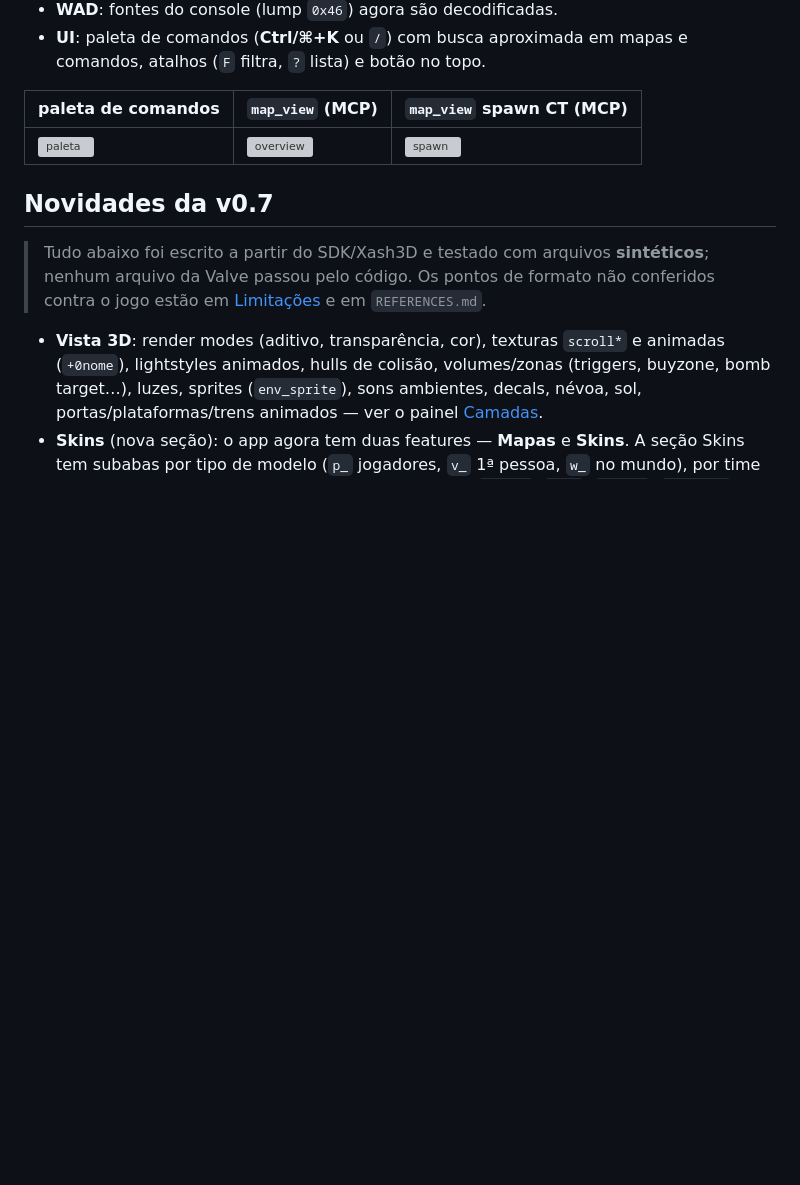
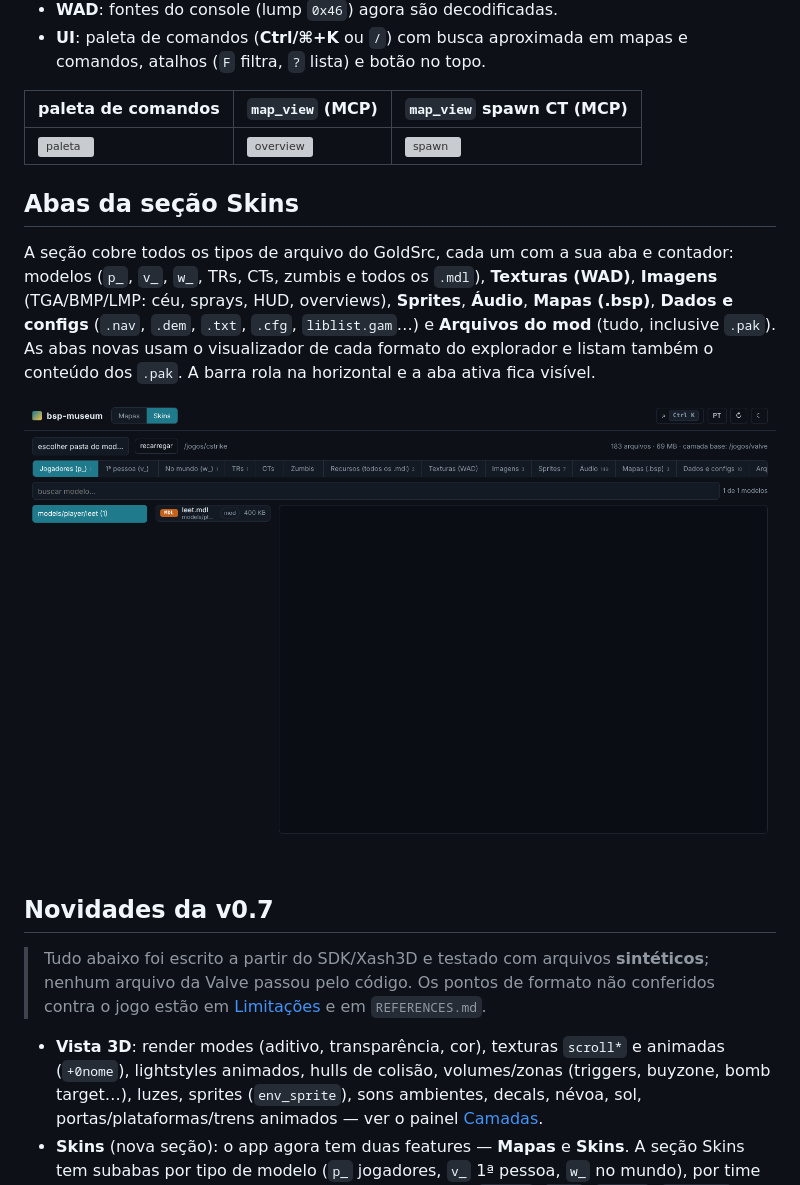
Before and after one commit to juninmd/bsp-museum, a Markdown page: README.md, the part around the change. Rendered like a GitHub page; pictures changed too: prints/v10-skins-abas.png (added); blank space fills up the shorter version; grey boxes are pictures that could not be loaded.

Commit message:
feat(ui): abas Imagens, Mapas e Dados na seção Skins, com contadores (#35)
Claude-Session: https://claude.ai/code/session_01Cn6JQLerFgQmNuez1rPGCa

Co-authored-by: Claude <noreply@anthropic.com>

```diff
--- a/README.md
+++ b/README.md
@@ -83,6 +83,16 @@ Nenhuma variável guarda segredo. `.env*` está no `.gitignore`.
 | paleta de comandos | `map_view` (MCP) | `map_view` spawn CT (MCP) |
 |---|---|---|
 | ![paleta](prints/v9-paleta-busca-mapa.png) | ![overview](prints/v9-mcp-map-view-overview.png) | ![spawn](prints/v9-mcp-map-view-spawn.png) |
+
+## Abas da seção Skins
+
+A seção cobre todos os tipos de arquivo do GoldSrc, cada um com a sua aba e contador: modelos (`p_`, `v_`, `w_`,
+TRs, CTs, zumbis e todos os `.mdl`), **Texturas (WAD)**, **Imagens** (TGA/BMP/LMP: céu, sprays, HUD, overviews),
+**Sprites**, **Áudio**, **Mapas (.bsp)**, **Dados e configs** (`.nav`, `.dem`, `.txt`, `.cfg`, `liblist.gam`…) e
+**Arquivos do mod** (tudo, inclusive `.pak`). As abas novas usam o visualizador de cada formato do explorador e
+listam também o conteúdo dos `.pak`. A barra rola na horizontal e a aba ativa fica visível.
+
+![abas](prints/v10-skins-abas.png)
 
 ## Novidades da v0.7
 
```
Also changed, not shown: prints/v10-aba-dados.png (added), prints/v10-aba-imagens.png (added), prints/v10-aba-mapas.png (added), 5 other files.
